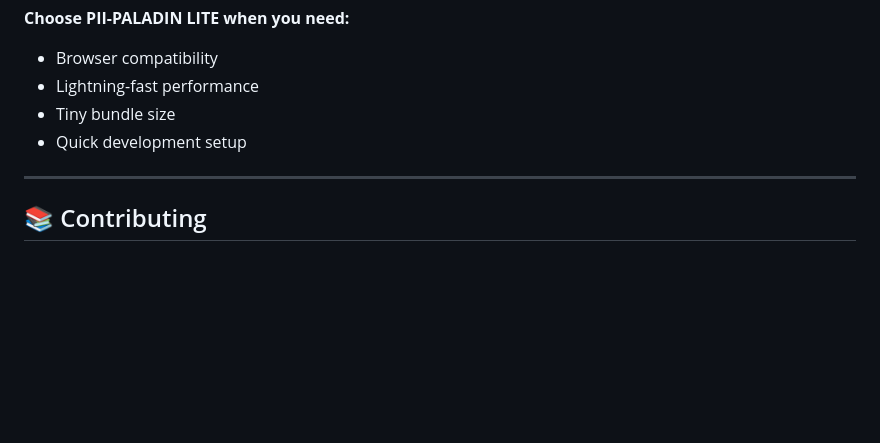
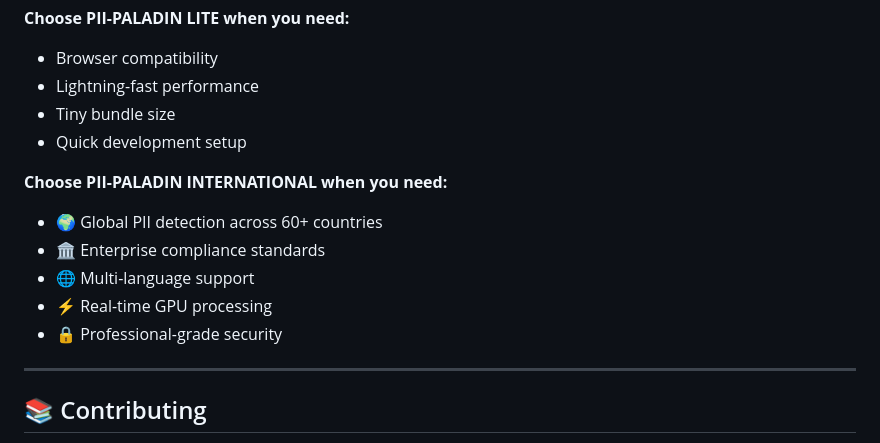
Before and after one commit to holubba/PII-PALADIN, a Markdown page: README.md, the part around one of its changes. GitHub-like rendering; blank space fills up the shorter version.

```diff
--- a/README.md
+++ b/README.md
@@ -177,6 +200,13 @@ We've created a companion package specifically for browser environments: **[PII-
 - Tiny bundle size
 - Quick development setup
 
+**Choose PII-PALADIN INTERNATIONAL when you need:**
+- 🌍 Global PII detection across 60+ countries
+- 🏛️ Enterprise compliance standards
+- 🌐 Multi-language support
+- ⚡ Real-time GPU processing
+- 🔒 Professional-grade security
+
 ---
 
 ## 📚 Contributing
```
Also changed, not shown: other parts of README.md (+45 -22 lines).
